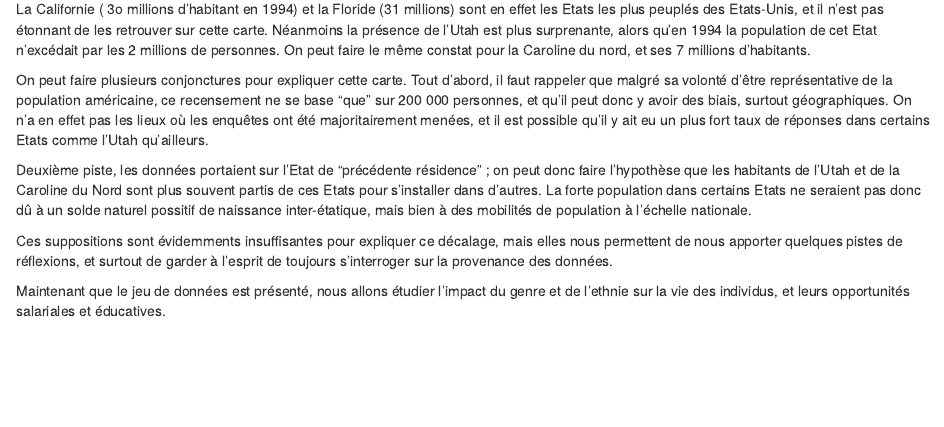
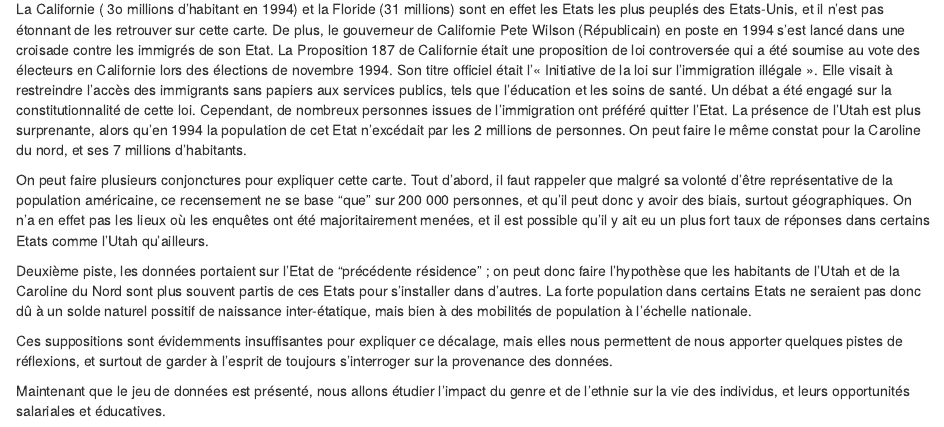
Before and after one commit to IF36-visualisation/projet-if36-p23-inspecteur-gadget, an R Markdown document (rapport/rapport.Rmd): the page in a window 1100 px wide, from 3570 px down. Rendered offline with R 4.5, knitr and Pandoc, with nearby package versions; drawn as R Markdown's standard HTML page in place of the format the file asks for; some code elsewhere in the file could not run offline.

Commit message:
ajout_info_immigration.Rmd
Changement d'Etat et explication du chiffre en Californie.

```diff
--- a/rapport/rapport.Rmd
+++ b/rapport/rapport.Rmd
@@ -259,7 +259,7 @@ plot_usmap(
 
 La Californie, l'Utah, la Floride et la Caroline du Nord comptent pour les Etats les plus représentés dans la population sondée.
 
-La Californie ( 3o millions d'habitant en 1994) et la Floride (31 millions) sont en effet les Etats les plus peuplés des Etats-Unis, et il n'est pas étonnant de les retrouver sur cette carte. Néanmoins la présence de l'Utah est plus surprenante, alors qu'en 1994 la population de cet Etat n'excédait par les 2 millions de personnes. On peut faire le même constat pour la Caroline du nord, et ses 7 millions d'habitants.
+La Californie ( 3o millions d'habitant en 1994) et la Floride (31 millions) sont en effet les Etats les plus peuplés des Etats-Unis, et il n'est pas étonnant de les retrouver sur cette carte. De plus, le gouverneur de Californie Pete Wilson (Républicain) en poste en 1994 s'est lancé dans une croisade contre les immigrés de son Etat. La Proposition 187 de Californie était une proposition de loi controversée qui a été soumise au vote des électeurs en Californie lors des élections de novembre 1994. Son titre officiel était l'« Initiative de la loi sur l'immigration illégale ». Elle visait à restreindre l'accès des immigrants sans papiers aux services publics, tels que l'éducation et les soins de santé. Un débat a été engagé sur la constitutionnalité de cette loi. Cependant, de nombreux personnes issues de l'immigration ont préféré quitter l'Etat.  La présence de l'Utah est plus surprenante, alors qu'en 1994 la population de cet Etat n'excédait par les 2 millions de personnes. On peut faire le même constat pour la Caroline du nord, et ses 7 millions d'habitants.
 
 On peut faire plusieurs conjonctures pour expliquer cette carte. Tout d'abord, il faut rappeler que malgré sa volonté d'être représentative de la population américaine, ce recensement ne se base "que" sur 200 000 personnes, et qu'il peut donc y avoir des biais, surtout géographiques. On n'a en effet pas les lieux où les enquêtes ont été majoritairement menées, et il est possible qu'il y ait eu un plus fort taux de réponses dans certains Etats comme l'Utah qu'ailleurs.
 
```
